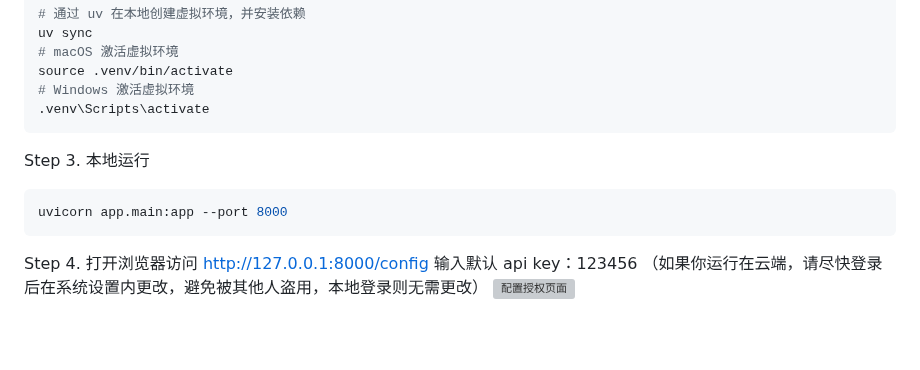
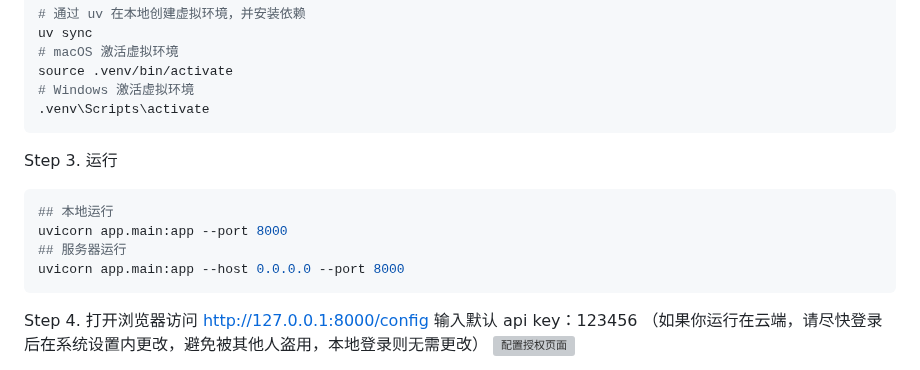
Before and after one commit to xy2yp/DeepClaude, a Markdown page: README.md, the part around the change. Rendered like a GitHub page; blank space fills up the shorter version; grey boxes are pictures that could not be loaded.

Commit message:
readme增加服务器启动方式

````diff
--- a/README.md
+++ b/README.md
@@ -124,9 +124,12 @@ source .venv/bin/activate
 .venv\Scripts\activate
 ```
 
-Step 3. 本地运行
+Step 3. 运行
 ```bash
+## 本地运行
 uvicorn app.main:app --port 8000
+## 服务器运行
+uvicorn app.main:app --host 0.0.0.0 --port 8000
 ```
 
 Step 4. 打开浏览器访问 http://127.0.0.1:8000/config 输入默认 api key：123456 （如果你运行在云端，请尽快登录后在系统设置内更改，避免被其他人盗用，本地登录则无需更改）
````
